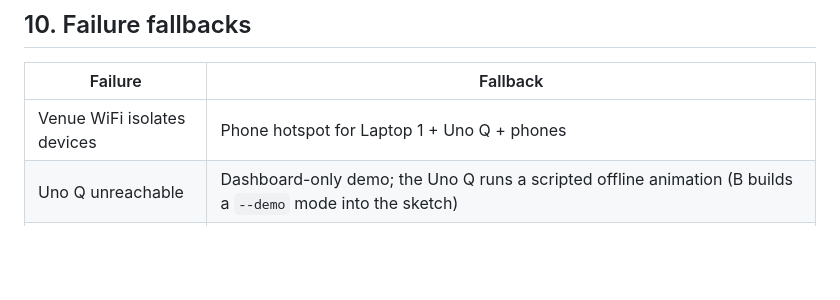
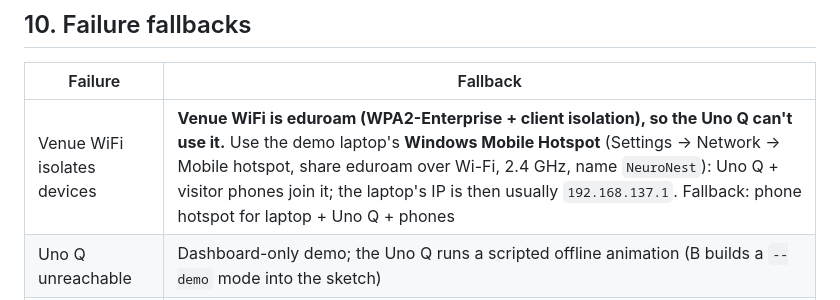
Before and after one commit to Izuki746/NeuroNest, a Markdown page: handoff/SHARED_CONTEXT.md, the part around the change. Rendered like a GitHub page; blank space fills up the shorter version.

Commit message:
Docs: eduroam -> laptop hotspot networking

```diff
--- a/handoff/SHARED_CONTEXT.md
+++ b/handoff/SHARED_CONTEXT.md
@@ -413,7 +413,7 @@ Dashboard: `http://localhost:8000/dashboard/` · Phones: `http://<laptop-ip>:800
 ## 10. Failure fallbacks
 | Failure | Fallback |
 |---|---|
-| Venue WiFi isolates devices | Phone hotspot for Laptop 1 + Uno Q + phones |
+| Venue WiFi isolates devices | **Venue WiFi is eduroam (WPA2-Enterprise + client isolation), so the Uno Q can't use it.** Use the demo laptop's **Windows Mobile Hotspot** (Settings → Network → Mobile hotspot, share eduroam over Wi-Fi, 2.4 GHz, name `NeuroNest`): Uno Q + visitor phones join it; the laptop's IP is then usually `192.168.137.1`. Fallback: phone hotspot for laptop + Uno Q + phones |
 | Uno Q unreachable | Dashboard-only demo; the Uno Q runs a scripted offline animation (B builds a `--demo` mode into the sketch) |
 | Hand tracking flaky | Spacebar (keyboard.py) / phone "SQUEEZE" button |
 | Servo resets the board | Power the servo from a separate 5V USB, sharing GND; or remove it |
```
